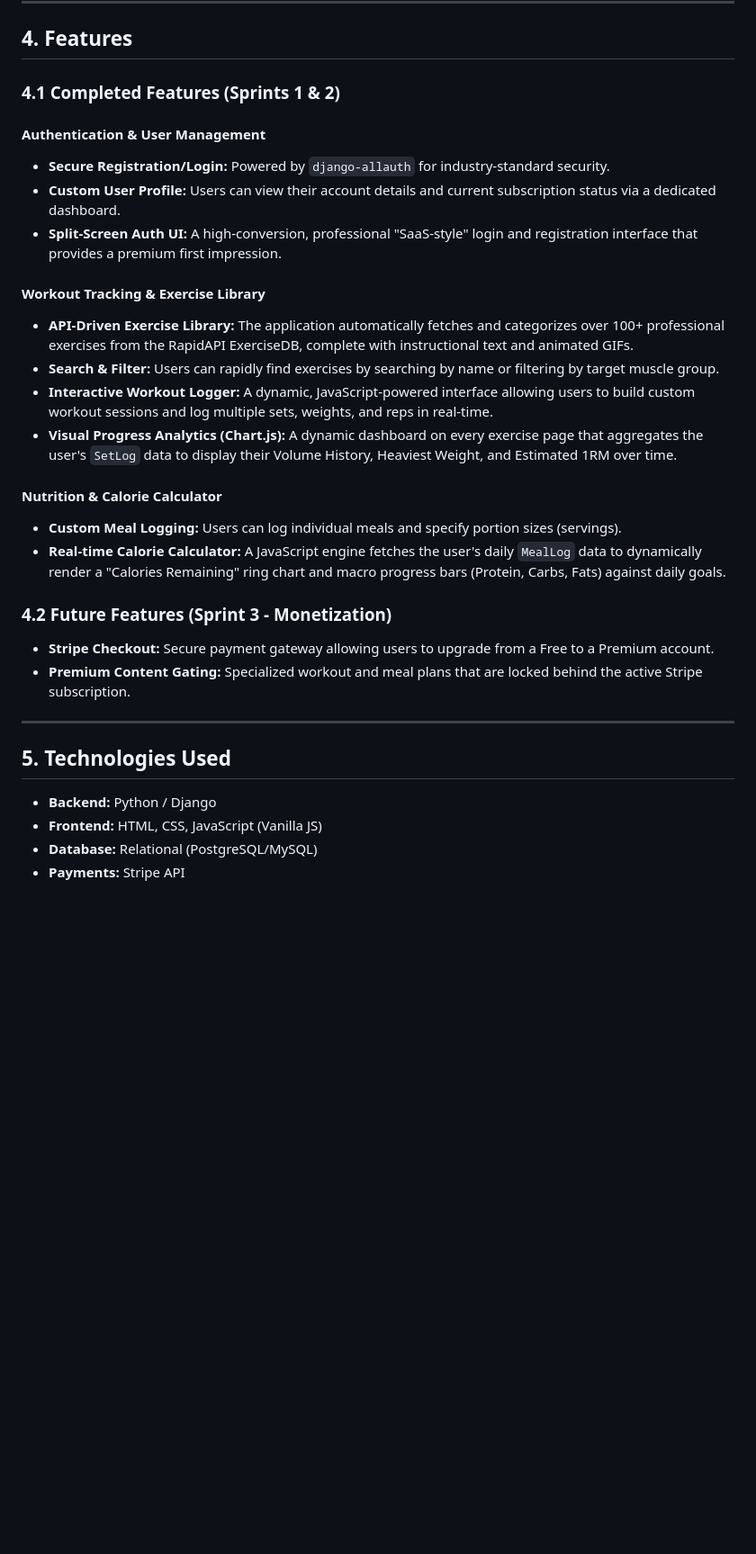
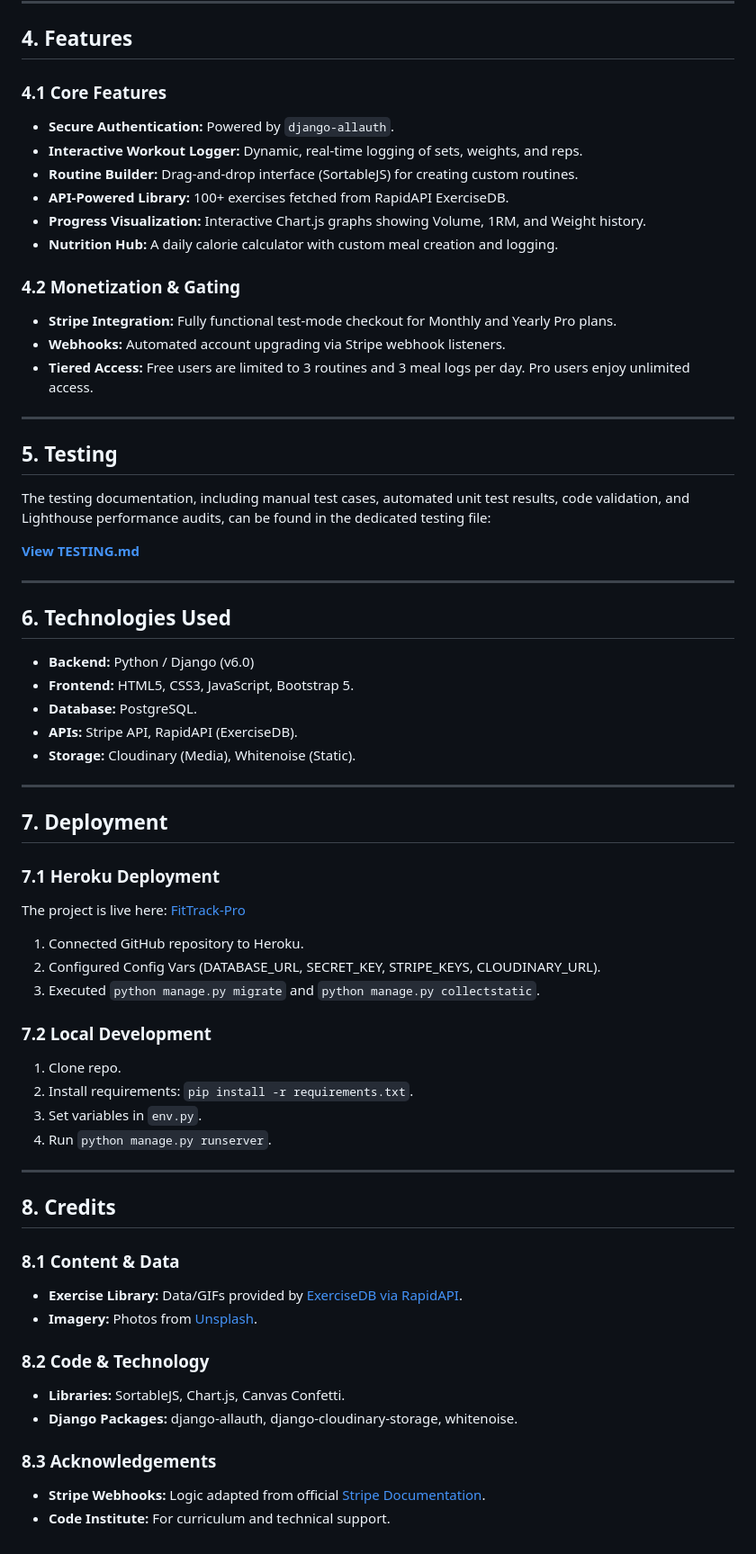
Before and after one commit to mlucasmichel/FitTrack-Pro, a Markdown page: README.md, the part around one of its changes. Shown at 90% size. Rendered like a GitHub page; blank space fills up the shorter version.

```diff
--- a/README.md
+++ b/README.md
@@ -68,35 +83,64 @@ The application is built on a relational structure designed to manage premium co
 
 ## 4. Features
 
-### 4.1 Completed Features (Sprints 1 & 2)
+### 4.1 Core Features
+*   **Secure Authentication:** Powered by `django-allauth`.
+*   **Interactive Workout Logger:** Dynamic, real-time logging of sets, weights, and reps.
+*   **Routine Builder:** Drag-and-drop interface (SortableJS) for creating custom routines.
+*   **API-Powered Library:** 100+ exercises fetched from RapidAPI ExerciseDB.
+*   **Progress Visualization:** Interactive Chart.js graphs showing Volume, 1RM, and Weight history.
+*   **Nutrition Hub:** A daily calorie calculator with custom meal creation and logging.
 
-#### Authentication & User Management
-*   **Secure Registration/Login:** Powered by `django-allauth` for industry-standard security.
-*   **Custom User Profile:** Users can view their account details and current subscription status via a dedicated dashboard.
-*   **Split-Screen Auth UI:** A high-conversion, professional "SaaS-style" login and registration interface that provides a premium first impression.
-
-#### Workout Tracking & Exercise Library
-*   **API-Driven Exercise Library:** The application automatically fetches and categorizes over 100+ professional exercises from the RapidAPI
-ExerciseDB, complete with instructional text and animated GIFs.
-*   **Search & Filter:** Users can rapidly find exercises by searching by name or filtering by target muscle group.
-*   **Interactive Workout Logger:** A dynamic, JavaScript-powered interface allowing users to build custom workout sessions and log multiple sets,
-weights, and reps in real-time.
-*   **Visual Progress Analytics (Chart.js):** A dynamic dashboard on every exercise page that aggregates the user's `SetLog` data to display their
-Volume History, Heaviest Weight, and Estimated 1RM over time.
-
-#### Nutrition & Calorie Calculator
-*   **Custom Meal Logging:** Users can log individual meals and specify portion sizes (servings).
-*   **Real-time Calorie Calculator:** A JavaScript engine fetches the user's daily `MealLog` data to dynamically render a "Calories Remaining" ring
-chart and macro progress bars (Protein, Carbs, Fats) against daily goals.
-
-### 4.2 Future Features (Sprint 3 - Monetization)
-*   **Stripe Checkout:** Secure payment gateway allowing users to upgrade from a Free to a Premium account.
-*   **Premium Content Gating:** Specialized workout and meal plans that are locked behind the active Stripe subscription.
+### 4.2 Monetization & Gating
+*   **Stripe Integration:** Fully functional test-mode checkout for Monthly and Yearly Pro plans.
+*   **Webhooks:** Automated account upgrading via Stripe webhook listeners.
+*   **Tiered Access:** Free users are limited to 3 routines and 3 meal logs per day. Pro users enjoy unlimited access.
 
 ***
 
-## 5. Technologies Used
-* **Backend:** Python / Django
-* **Frontend:** HTML, CSS, JavaScript (Vanilla JS)
-* **Database:** Relational (PostgreSQL/MySQL)
-* **Payments:** Stripe API
+## 5. Testing
+
+The testing documentation, including manual test cases, automated unit test results, code validation, and Lighthouse performance audits, can be found in the dedicated testing file:
+
+[**View TESTING.md**](docs/TESTING.md)
+
+***
+
+## 6. Technologies Used
+*   **Backend:** Python / Django (v6.0)
+*   **Frontend:** HTML5, CSS3, JavaScript, Bootstrap 5.
+*   **Database:** PostgreSQL.
+*   **APIs:** Stripe API, RapidAPI (ExerciseDB).
+*   **Storage:** Cloudinary (Media), Whitenoise (Static).
+
+***
+
+## 7. Deployment
+
+### 7.1 Heroku Deployment
+The project is live here: [FitTrack-Pro](https://fittrack-pro-48af9670b2de.herokuapp.com/)
+1.  Connected GitHub repository to Heroku.
+2.  Configured Config Vars (DATABASE_URL, SECRET_KEY, STRIPE_KEYS, CLOUDINARY_URL).
+3.  Executed `python manage.py migrate` and `python manage.py collectstatic`.
+
+### 7.2 Local Development
+1.  Clone repo.
+2.  Install requirements: `pip install -r requirements.txt`.
+3.  Set variables in `env.py`.
+4.  Run `python manage.py runserver`.
+
+***
+
+## 8. Credits
+
+### 8.1 Content & Data
+*   **Exercise Library:** Data/GIFs provided by [ExerciseDB via RapidAPI](https://rapidapi.com/justin-m-pk-m-p-m-nwovszks/api/exercisedb/).
+*   **Imagery:** Photos from [Unsplash](https://unsplash.com/).
+
+### 8.2 Code & Technology
+*   **Libraries:** SortableJS, Chart.js, Canvas Confetti.
+*   **Django Packages:** django-allauth, django-cloudinary-storage, whitenoise.
+
+### 8.3 Acknowledgements
+*   **Stripe Webhooks:** Logic adapted from official [Stripe Documentation](https://stripe.com/docs/webhooks).
+*   **Code Institute:** For curriculum and technical support.
```
Also changed, not shown: other parts of README.md (+44 -29 lines).
